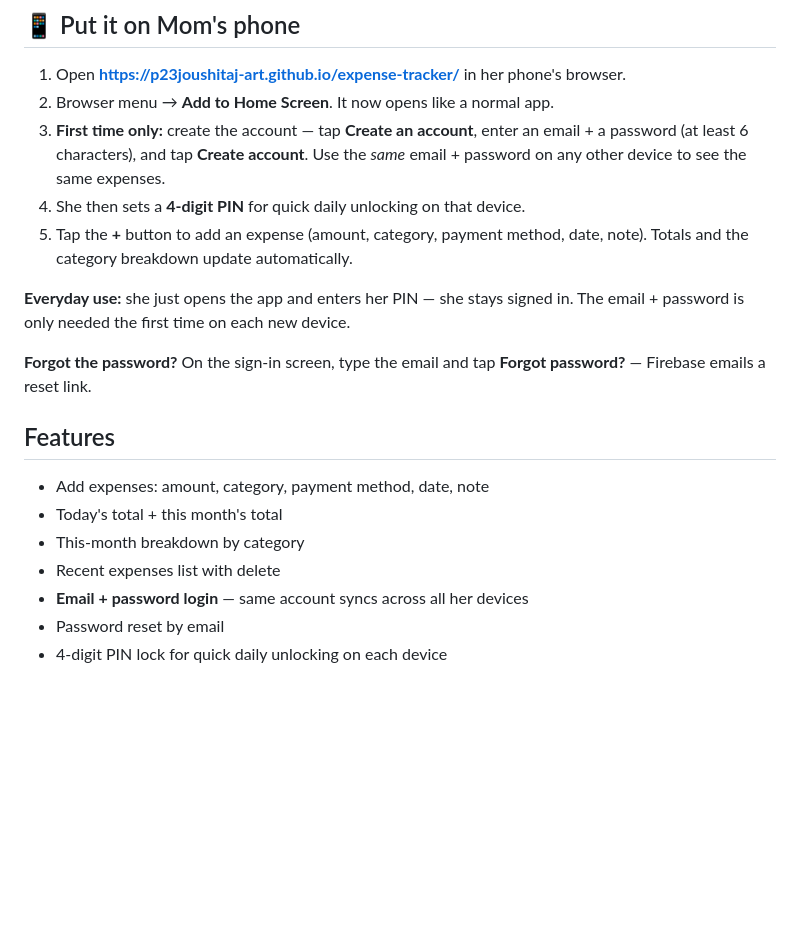
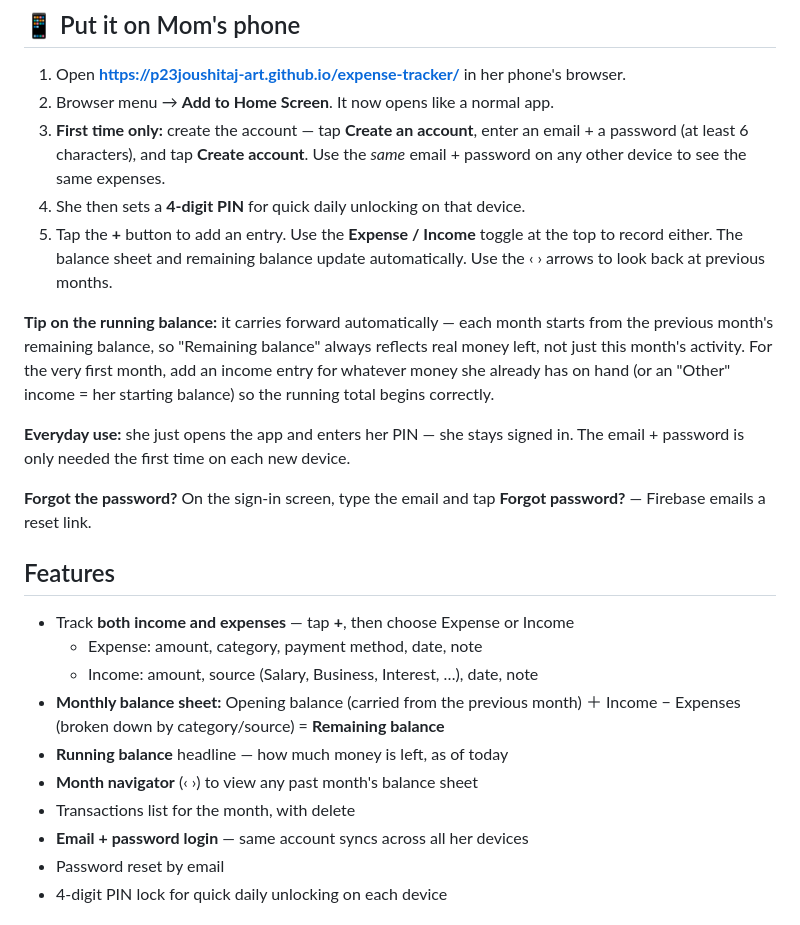
Before and after one commit to p23joushitaj-art/expense-tracker, a Markdown page: README.md, the part around the change. Drawn GitHub-style; blank space fills up the shorter version.

Commit message:
Document income + balance-sheet features in README

```diff
--- a/README.md
+++ b/README.md
@@ -23,8 +23,15 @@ delete flow was tested end-to-end against the live database.
    email + a password (at least 6 characters), and tap **Create account**. Use the
    *same* email + password on any other device to see the same expenses.
 4. She then sets a **4-digit PIN** for quick daily unlocking on that device.
-5. Tap the **+** button to add an expense (amount, category, payment method,
-   date, note). Totals and the category breakdown update automatically.
+5. Tap the **+** button to add an entry. Use the **Expense / Income** toggle at
+   the top to record either. The balance sheet and remaining balance update
+   automatically. Use the ‹ › arrows to look back at previous months.
+
+**Tip on the running balance:** it carries forward automatically — each month
+starts from the previous month's remaining balance, so "Remaining balance"
+always reflects real money left, not just this month's activity. For the very
+first month, add an income entry for whatever money she already has on hand (or
+an "Other" income = her starting balance) so the running total begins correctly.
 
 **Everyday use:** she just opens the app and enters her PIN — she stays signed in.
 The email + password is only needed the first time on each new device.
@@ -34,10 +41,14 @@ The email + password is only needed the first time on each new device.
 
 ## Features
 
-- Add expenses: amount, category, payment method, date, note
-- Today's total + this month's total
-- This-month breakdown by category
-- Recent expenses list with delete
+- Track **both income and expenses** — tap **+**, then choose Expense or Income
+  - Expense: amount, category, payment method, date, note
+  - Income: amount, source (Salary, Business, Interest, …), date, note
+- **Monthly balance sheet:** Opening balance (carried from the previous month)
+  ＋ Income − Expenses (broken down by category/source) = **Remaining balance**
+- **Running balance** headline — how much money is left, as of today
+- **Month navigator** (‹ ›) to view any past month's balance sheet
+- Transactions list for the month, with delete
 - **Email + password login** — same account syncs across all her devices
 - Password reset by email
 - 4-digit PIN lock for quick daily unlocking on each device
```
